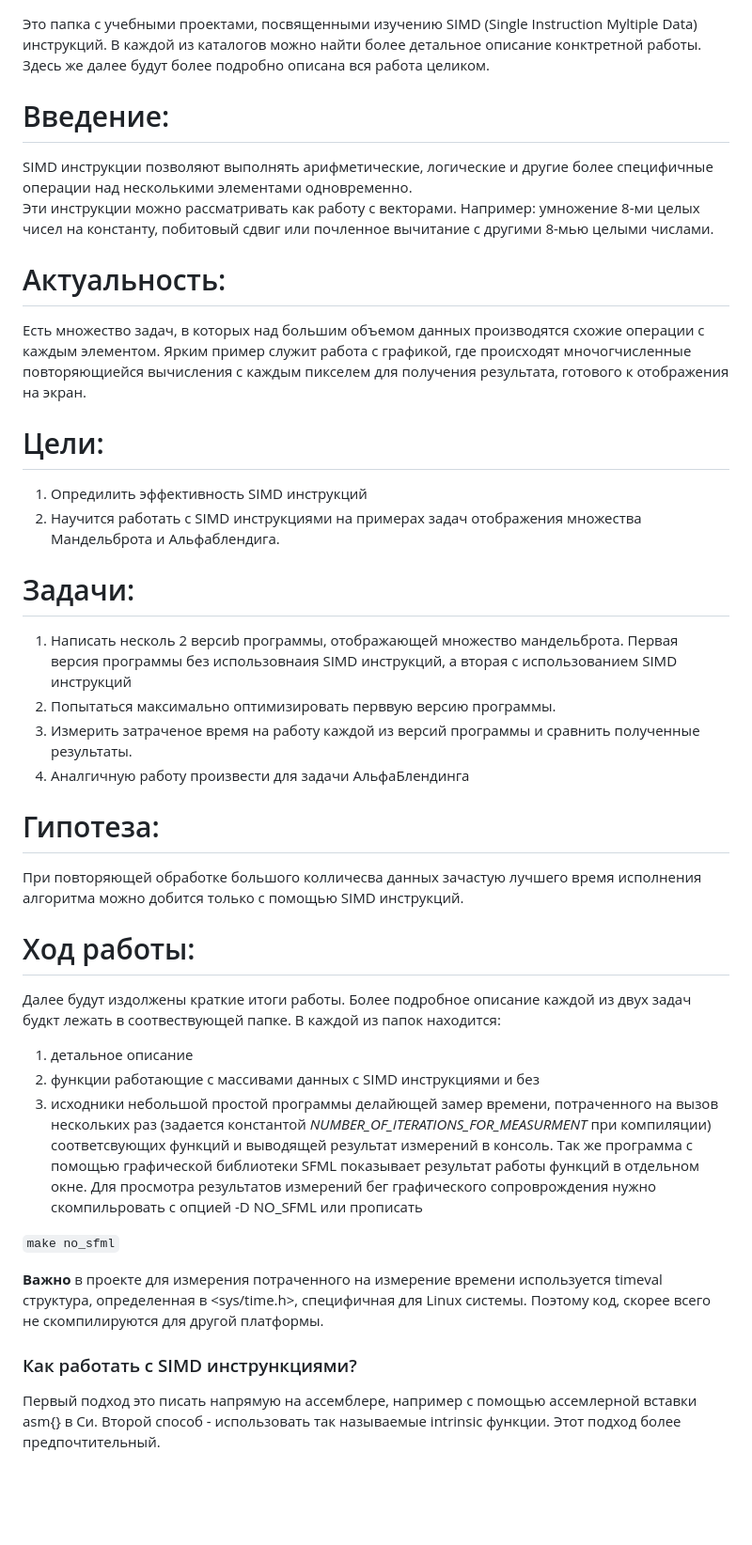
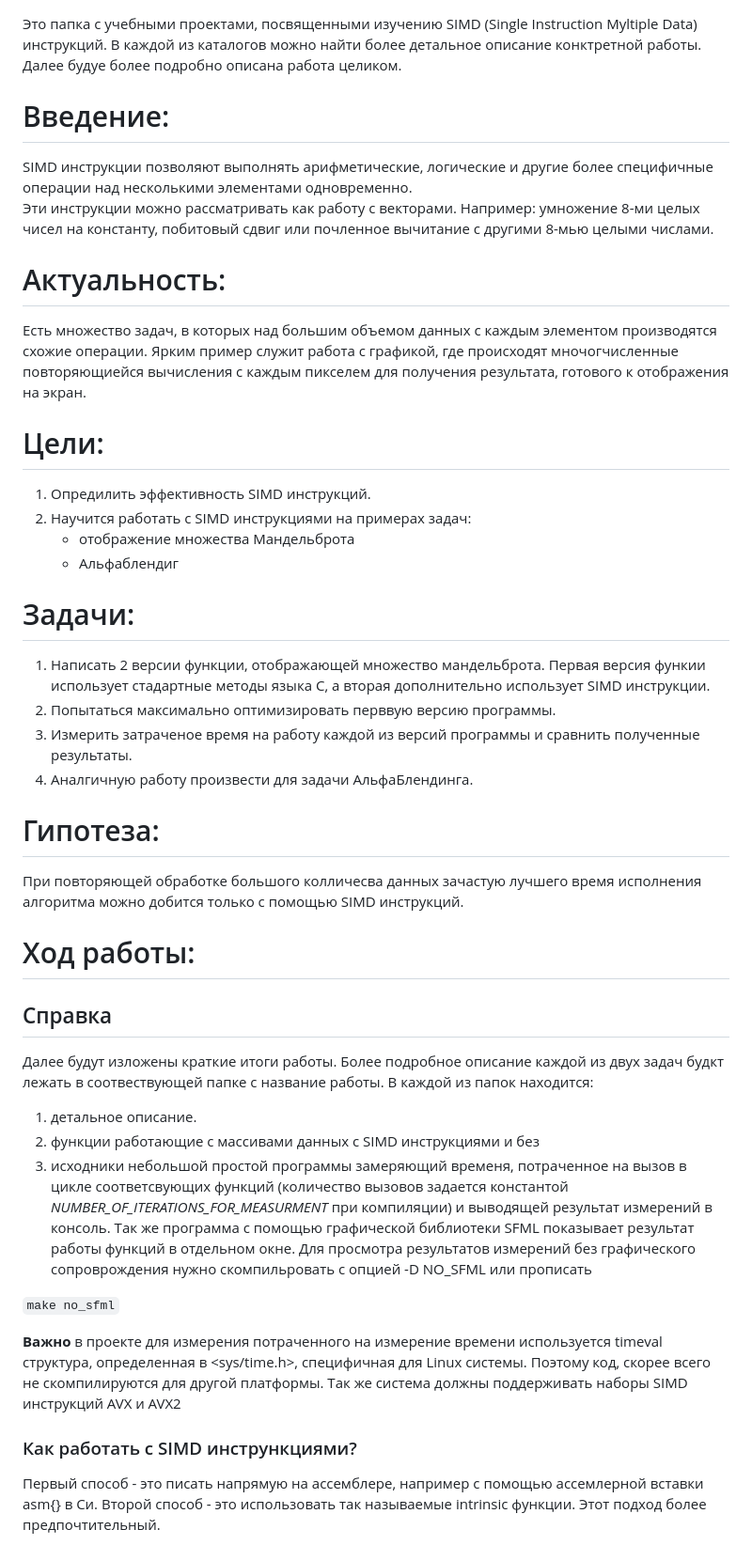
Before and after one commit to ArsenySamoylov/Asm, a Markdown page: SIMD/README.md, the part around the change printed below. Shown: that part at 94% size. Rendered like a GitHub page; blank space fills up the shorter version.

```diff
--- a/SIMD/README.md
+++ b/SIMD/README.md
@@ -1,5 +1,5 @@
 Это папка с учебными проектами, посвященными изучению SIMD (Single Instruction Myltiple Data) инструкций.
-В каждой из каталогов можно найти более детальное описание конктретной работы. Здесь же далее будут более подробно описана вся работа целиком.
+В каждой из каталогов можно найти более детальное описание конктретной работы. Далее будуе более подробно описана работа целиком.
 
 # Введение:
 SIMD инструкции позволяют выполнять арифметические, логические и другие более специфичные операции над несколькими элементами одновременно.
@@ -7,33 +7,36 @@ SIMD инструкции позволяют выполнять арифмети
 Например: умножение 8-ми целых чисел на константу, побитовый сдвиг или почленное вычитание с другими 8-мью целыми числами.
 
 # Актуальность:
-Есть множество задач, в которых над большим объемом данных производятся схожие операции с каждым элементом. Ярким пример служит работа с графикой, где происходят мночогчисленные повторяющиейся вычисления с каждым пикселем для получения результата, готового к отображения на экран.
+Есть множество задач, в которых над большим объемом данных с каждым элементом производятся схожие операции. Ярким пример служит работа с графикой, где происходят мночогчисленные повторяющиейся вычисления с каждым пикселем для получения результата, готового к отображения на экран.
 
 # Цели:
-1. Опредилить эффективность SIMD инструкций
-2. Научится работать с SIMD инструкциями на примерах задач отображения множества Мандельброта и Альфаблендига.
+1. Опредилить эффективность SIMD инструкций.
+2. Научится работать с SIMD инструкциями на примерах задач:
+	+ отображение множества Мандельброта
+	+ Альфаблендиг
 
 # Задачи:
-1. Написать несколь 2 версиb программы, отображающей множество мандельброта. Первая версия программы без использовнаия SIMD инструкций, а вторая с использованием SIMD инструкций
+1. Написать 2 версии функции, отображающей множество мандельброта. Первая версия функии использует стадартные методы языка С, а вторая дополнительно использует SIMD инструкции.
 2. Попытаться максимально оптимизировать перввую версию программы.
 2. Измерить затраченое время на работу каждой из версий программы и сравнить полученные результаты.
-3. Аналгичную работу произвести для задачи АльфаБлендинга
+3. Аналгичную работу произвести для задачи АльфаБлендинга.
 
 # Гипотеза:
 При повторяющей обработке большого колличесва данных зачастую лучшего время исполнения алгоритма можно добится только с помощью SIMD инструкций.
 
 # Ход работы:
-Далее будут издолжены краткие итоги работы. Более подробное описание каждой из двух задач будкт лежать в соотвествующей папке.
+## Справка
+Далее будут изложены краткие итоги работы. Более подробное описание каждой из двух задач будкт лежать в соотвествующей папке с название работы.
 В каждой из папок находится:
-1. детальное описание
+1. детальное описание.
 2. функции работающие с массивами данных с SIMD инструкциями и без
-3. исходники небольшой простой программы делайющей замер времени, потраченного на вызов нескольких раз (задается константой *NUMBER_OF_ITERATIONS_FOR_MEASURMENT* при компиляции) соответсвующих функций и выводящей результат измерений в консоль. Так же программа с помощью графической библиотеки SFML показывает результат работы функций в отдельном окне. Для просмотра результатов измерений бег графического сопроврождения нужно скомпильровать с опцией -D NO_SFML или прописать
+3. исходники небольшой простой программы замеряющий временя, потраченное на вызов в цикле соответсвующих функций (количество вызовов задается константой *NUMBER_OF_ITERATIONS_FOR_MEASURMENT* при компиляции) и выводящей результат измерений в консоль. Так же программа с помощью графической библиотеки SFML показывает результат работы функций в отдельном окне. Для просмотра результатов измерений без графического сопроврождения нужно скомпильровать с опцией -D NO_SFML или прописать
 
 `make no_sfml`
 
-**Важно** в проекте для измерения потраченного на измерение времени используется timeval структура, определенная в <sys/time.h>, специфичная для Linux системы. Поэтому код, скорее всего не скомпилируются для другой платформы.
+**Важно** в проекте для измерения потраченного на измерение времени используется timeval структура, определенная в <sys/time.h>, специфичная для Linux системы. Поэтому код, скорее всего не скомпилируются для другой платформы. Так же система должны поддерживать наборы SIMD инструкций AVX и AVX2
 
 ### Как работать с SIMD инстрункциями?
-Первый подход это писать напрямую на ассемблере, например с помощью ассемлерной вставки asm{} в Си.
-Второй способ - использовать так называемые intrinsic функции. Этот подход более предпочтительный.
+Первый способ - это писать напрямую на ассемблере, например с помощью ассемлерной вставки asm{} в Си.
+Второй способ - это использовать так называемые intrinsic функции. Этот подход более предпочтительный.
 
```
Also changed, not shown: other parts of SIMD/README.md (+36 -19 lines).
